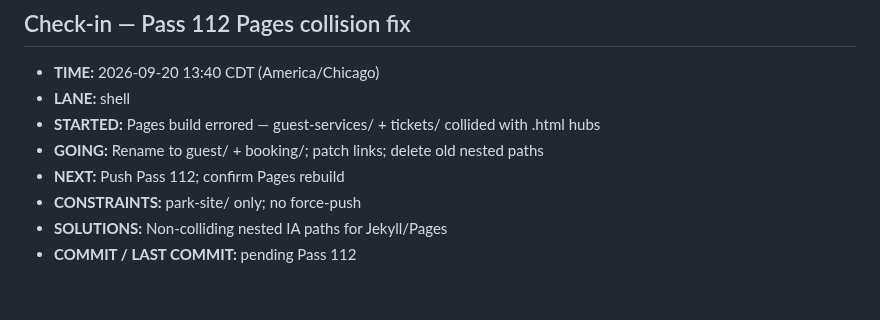
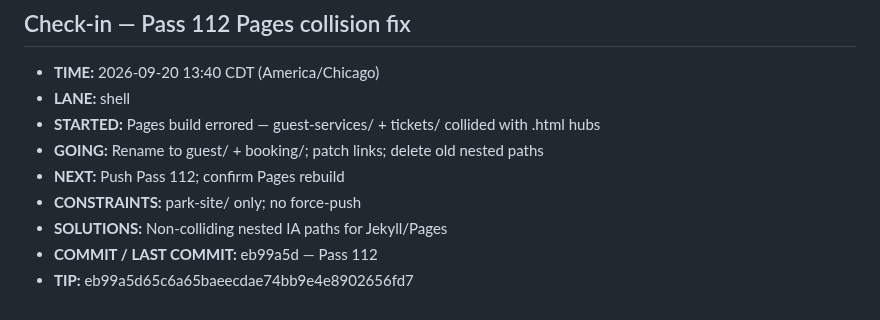
Before and after one commit to Rydelicmusic/Octave, a Markdown page: park-site/STATUS.md, the part around the change. GitHub-like rendering.

Commit message:
park-site STATUS: Pass 112 tip eb99a5d Pages collision fix confirmed

```diff
--- a/park-site/STATUS.md
+++ b/park-site/STATUS.md
@@ -981,4 +981,5 @@ Geometry lock: Origin hub (0,0); +X The Board; −X The Block; +Z Gate / The Poc
 - **NEXT:** Push Pass 112; confirm Pages rebuild
 - **CONSTRAINTS:** park-site/ only; no force-push
 - **SOLUTIONS:** Non-colliding nested IA paths for Jekyll/Pages
-- **COMMIT / LAST COMMIT:** pending Pass 112
+- **COMMIT / LAST COMMIT:** eb99a5d — Pass 112
+- **TIP:** eb99a5d65c6a65baeecdae74bb9e4e8902656fd7
```
